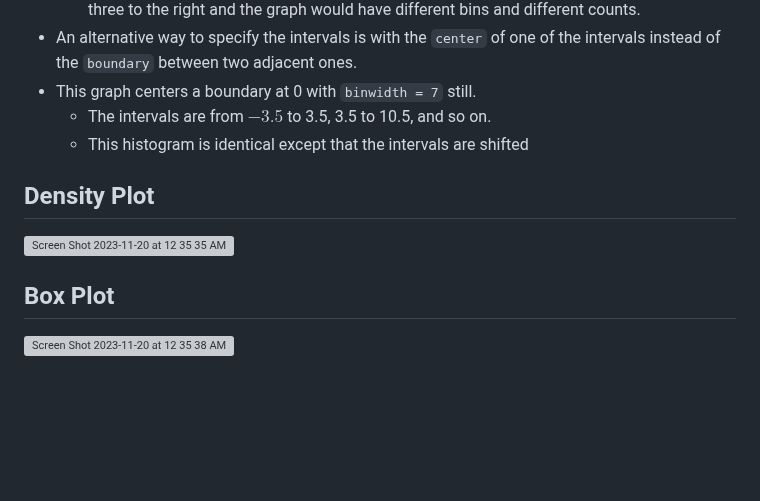
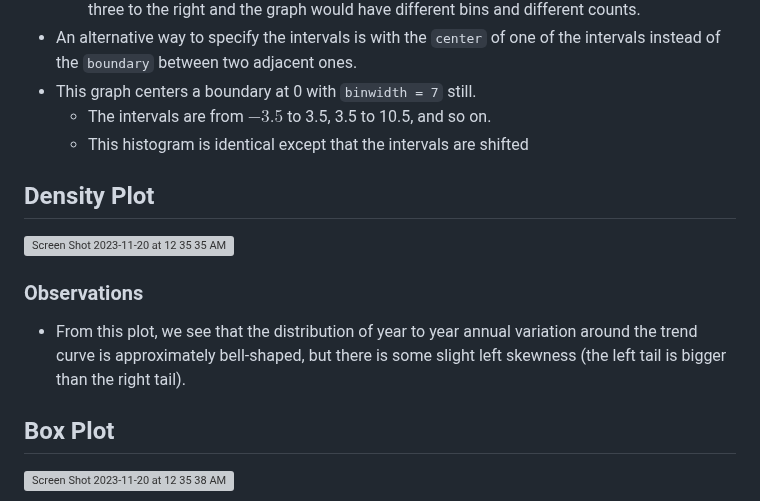
Before and after one commit to adityakmehrotra/Analyzing-Lake-Mendota-in-the-Winter, a Markdown page: README.md, the part around the change. Drawn GitHub-style; blank space fills up the shorter version; grey boxes are pictures that could not be loaded.

Commit message:
Update README.md
Added the Observations for the Density Plot to the README.md file.

```diff
--- a/README.md
+++ b/README.md
@@ -37,8 +37,13 @@ To answer this question, I used multiple graphs to visualize the data:
     - The intervals are from $-3.5$ to 3.5, 3.5 to 10.5, and so on.
     - This histogram is identical except that the intervals are shifted
 
+
 ## Density Plot
 <img width="676" alt="Screen Shot 2023-11-20 at 12 35 35 AM" src="https://github.com/adityakmehrotra/Analyzing-Lake-Mendota-in-the-Winter/assets/24847438/95d6da35-b2b7-4ad0-9311-3ba81f12114a">
+
+### Observations
+- From this plot, we see that the distribution of year to year annual variation around the trend curve is approximately bell-shaped, but there is some slight left skewness (the left tail is bigger than the right tail).
+
 
 ## Box Plot
 <img width="683" alt="Screen Shot 2023-11-20 at 12 35 38 AM" src="https://github.com/adityakmehrotra/Analyzing-Lake-Mendota-in-the-Winter/assets/24847438/28e811db-7e38-495d-a441-84317c33f079">
```
